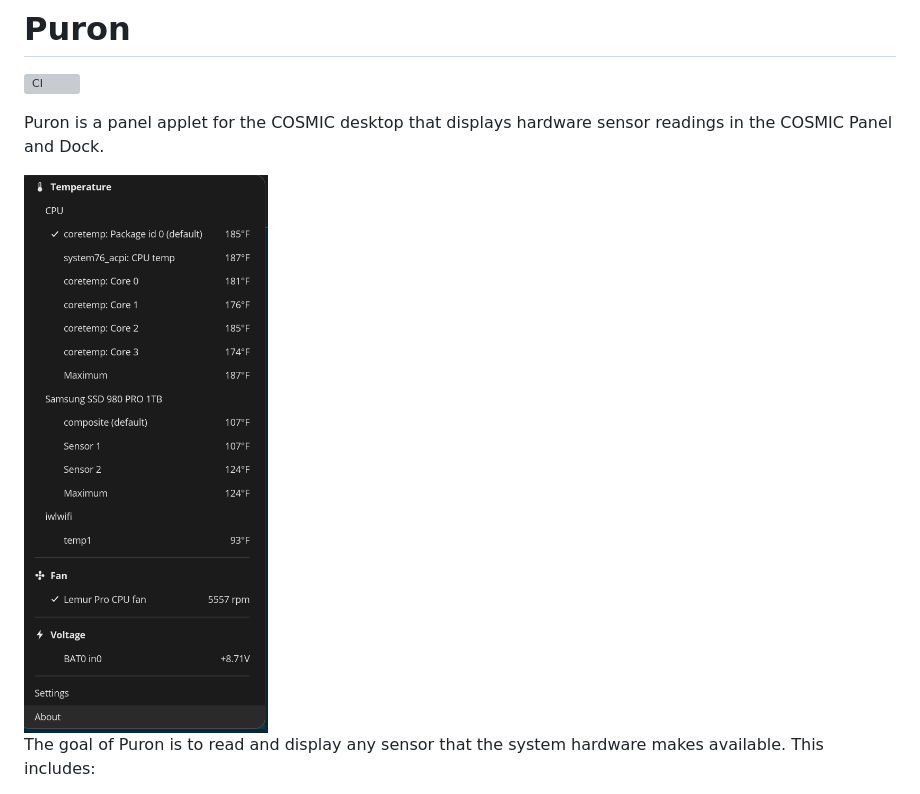
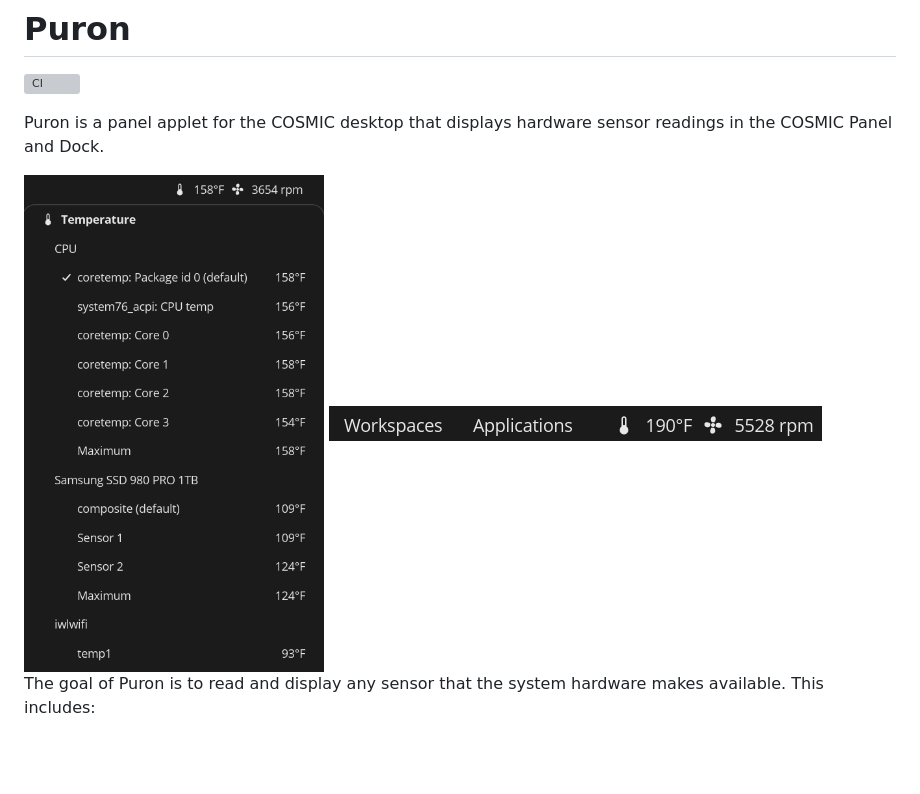
Before and after one commit to elalonde/puron, a Markdown page: README.md, the part around the change. GitHub-like rendering; pictures changed too: docs/panel.png (added), docs/screenshot.png; blank space fills up the shorter version; grey boxes are pictures that could not be loaded.

Commit message:
Use a shorter screenshot and show the panel
Co-Authored-By: Claude Sonnet 5.5 <noreply@anthropic.com>

```diff
--- a/README.md
+++ b/README.md
@@ -6,6 +6,8 @@ Puron is a panel applet for the COSMIC desktop that displays hardware
 sensor readings in the COSMIC Panel and Dock.
 
 <img src="docs/screenshot.png" alt="The Puron popup" width="300">
+
+<img src="docs/panel.png" alt="Puron in the COSMIC panel" width="493">
 
 The goal of Puron is to read and display any sensor that the system
 hardware makes available. This includes:
```
